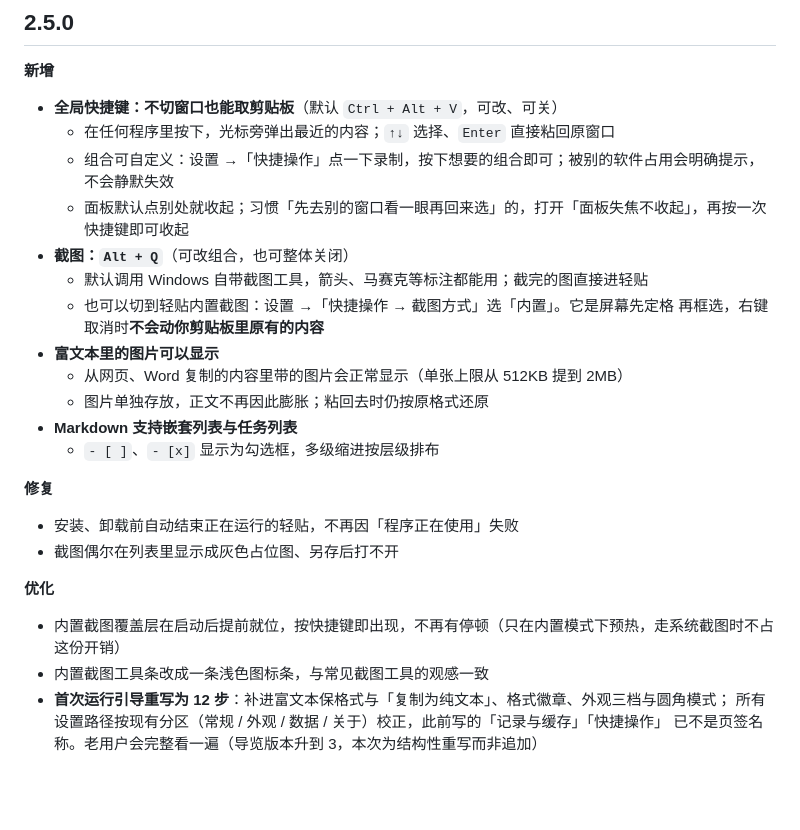
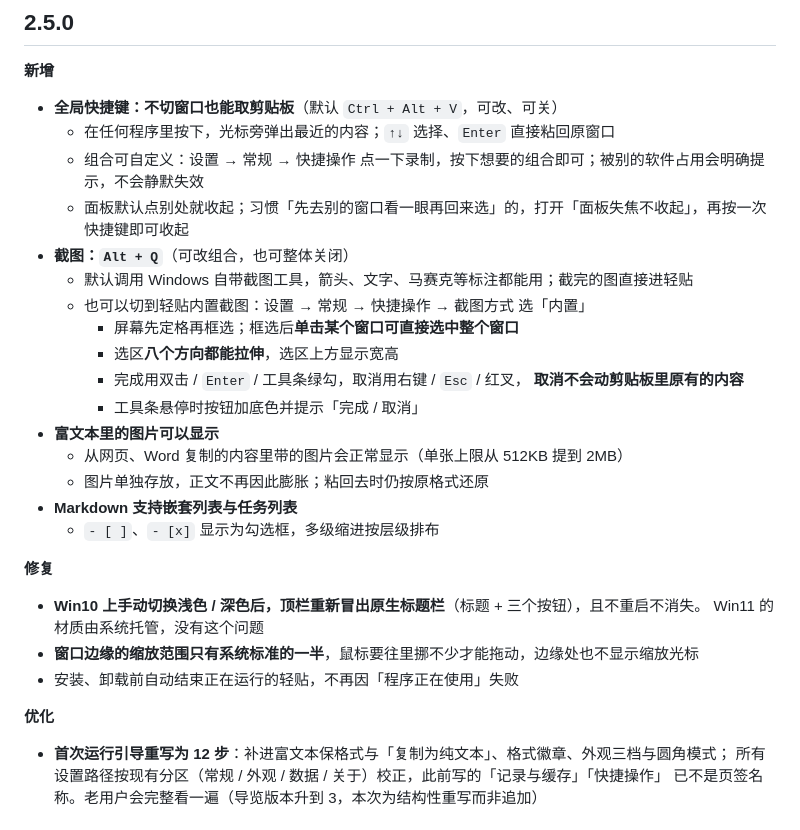
Before and after one commit to kunge9106/self_clipboard, a Markdown page: CHANGELOG.md, the part around the change. Rendered like a GitHub page; blank space fills up the shorter version.

```diff
--- a/CHANGELOG.md
+++ b/CHANGELOG.md
@@ -11,12 +11,16 @@
 
 - **全局快捷键：不切窗口也能取剪贴板**（默认 `Ctrl + Alt + V`，可改、可关）
   - 在任何程序里按下，光标旁弹出最近的内容；`↑↓` 选择、`Enter` 直接粘回原窗口
-  - 组合可自定义：设置 →「快捷操作」点一下录制，按下想要的组合即可；被别的软件占用会明确提示，不会静默失效
+  - 组合可自定义：设置 → 常规 → 快捷操作 点一下录制，按下想要的组合即可；被别的软件占用会明确提示，不会静默失效
   - 面板默认点别处就收起；习惯「先去别的窗口看一眼再回来选」的，打开「面板失焦不收起」，再按一次快捷键即可收起
 - **截图：`Alt + Q`**（可改组合，也可整体关闭）
-  - 默认调用 Windows 自带截图工具，箭头、马赛克等标注都能用；截完的图直接进轻贴
-  - 也可以切到轻贴内置截图：设置 →「快捷操作 → 截图方式」选「内置」。它是屏幕先定格
-    再框选，右键取消时**不会动你剪贴板里原有的内容**
+  - 默认调用 Windows 自带截图工具，箭头、文字、马赛克等标注都能用；截完的图直接进轻贴
+  - 也可以切到轻贴内置截图：设置 → 常规 → 快捷操作 → 截图方式 选「内置」
+    - 屏幕先定格再框选；框选后**单击某个窗口可直接选中整个窗口**
+    - 选区**八个方向都能拉伸**，选区上方显示宽高
+    - 完成用双击 / `Enter` / 工具条绿勾，取消用右键 / `Esc` / 红叉，
+      **取消不会动剪贴板里原有的内容**
+    - 工具条悬停时按钮加底色并提示「完成 / 取消」
 - **富文本里的图片可以显示**
   - 从网页、Word 复制的内容里带的图片会正常显示（单张上限从 512KB 提到 2MB）
   - 图片单独存放，正文不再因此膨胀；粘回去时仍按原格式还原
@@ -25,13 +29,13 @@
 
 **修复**
 
+- **Win10 上手动切换浅色 / 深色后，顶栏重新冒出原生标题栏**（标题 + 三个按钮），且不重启不消失。
+  Win11 的材质由系统托管，没有这个问题
+- **窗口边缘的缩放范围只有系统标准的一半**，鼠标要往里挪不少才能拖动，边缘处也不显示缩放光标
 - 安装、卸载前自动结束正在运行的轻贴，不再因「程序正在使用」失败
-- 截图偶尔在列表里显示成灰色占位图、另存后打不开
 
 **优化**
 
-- 内置截图覆盖层在启动后提前就位，按快捷键即出现，不再有停顿（只在内置模式下预热，走系统截图时不占这份开销）
-- 内置截图工具条改成一条浅色图标条，与常见截图工具的观感一致
 - **首次运行引导重写为 12 步**：补进富文本保格式与「复制为纯文本」、格式徽章、外观三档与圆角模式；
   所有设置路径按现有分区（常规 / 外观 / 数据 / 关于）校正，此前写的「记录与缓存」「快捷操作」
   已不是页签名称。老用户会完整看一遍（导览版本升到 3，本次为结构性重写而非追加）
```
Also changed, not shown: DESIGN.md (+6 -6 lines), README.md (+2 -2 lines).
